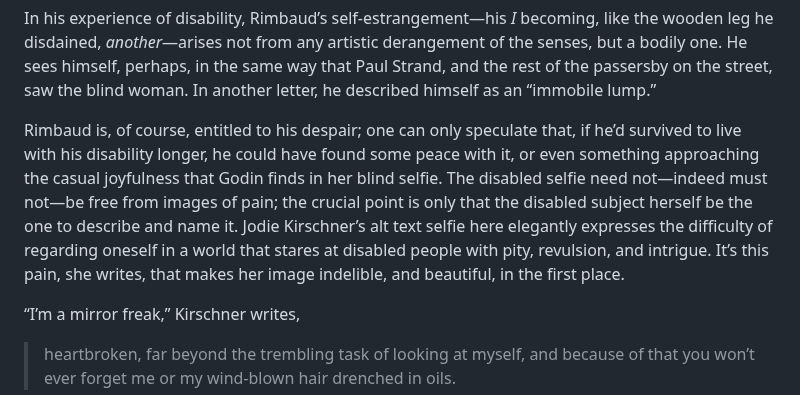
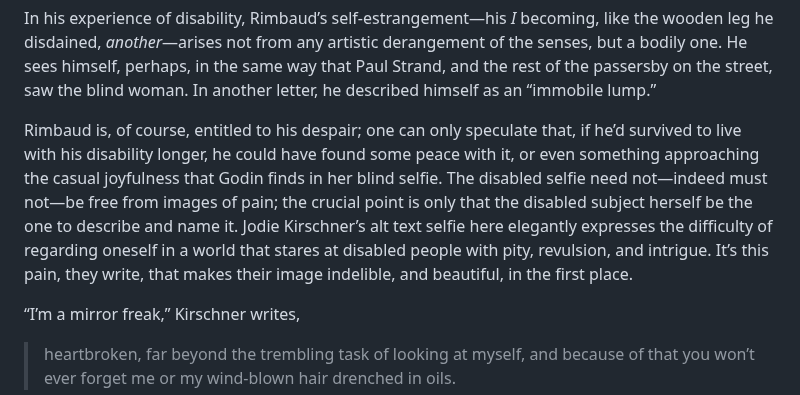
Before and after one commit to laurelschwulst/alt-text-selfies, a Markdown page: essays/i-is-someone-else.md, the part around the change. Drawn GitHub-style.

Commit message:
Update Essays “i-is-someone-else”

```diff
--- a/essays/i-is-someone-else.md
+++ b/essays/i-is-someone-else.md
@@ -53,7 +53,7 @@ If Rimbaud’s self-portraits from Africa intentionally included backdrops that
 
 In his experience of disability, Rimbaud’s self-estrangement—his *I* becoming, like the wooden leg he disdained, *another*—arises not from any artistic derangement of the senses, but a bodily one. He sees himself, perhaps, in the same way that Paul Strand, and the rest of the passersby on the street, saw the blind woman. In another letter, he described himself as an “immobile lump.”
 
-Rimbaud is, of course, entitled to his despair; one can only speculate that, if he’d survived to live with his disability longer, he could have found some peace with it, or even something approaching the casual joyfulness that Godin finds in her blind selfie. The disabled selfie need not—indeed must not—be free from images of pain; the crucial point is only that the disabled subject herself be the one to describe and name it. Jodie Kirschner’s alt text selfie here elegantly expresses the difficulty of regarding oneself in a world that stares at disabled people with pity, revulsion, and intrigue. It’s this pain, she writes, that makes her image indelible, and beautiful, in the first place.
+Rimbaud is, of course, entitled to his despair; one can only speculate that, if he’d survived to live with his disability longer, he could have found some peace with it, or even something approaching the casual joyfulness that Godin finds in her blind selfie. The disabled selfie need not—indeed must not—be free from images of pain; the crucial point is only that the disabled subject herself be the one to describe and name it. Jodie Kirschner’s alt text selfie here elegantly expresses the difficulty of regarding oneself in a world that stares at disabled people with pity, revulsion, and intrigue. It’s this pain, they write, that makes their image indelible, and beautiful, in the first place.
 
 “I’m a mirror freak,” Kirschner writes,
 
```
